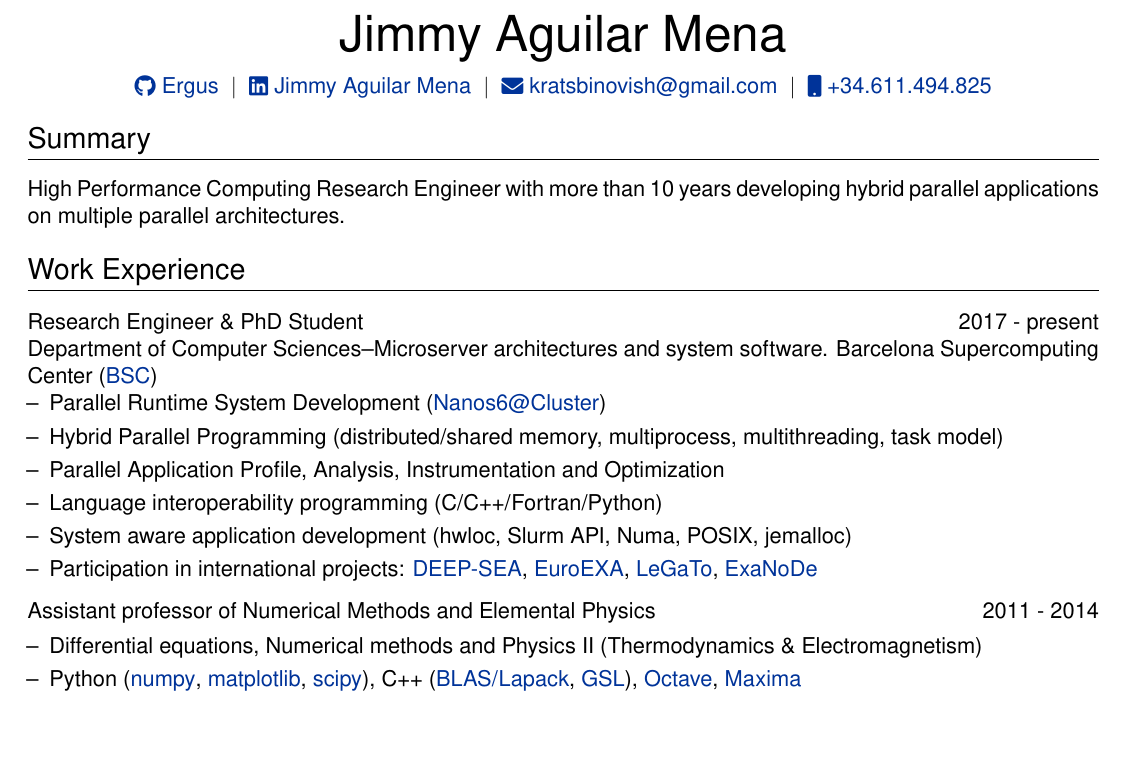
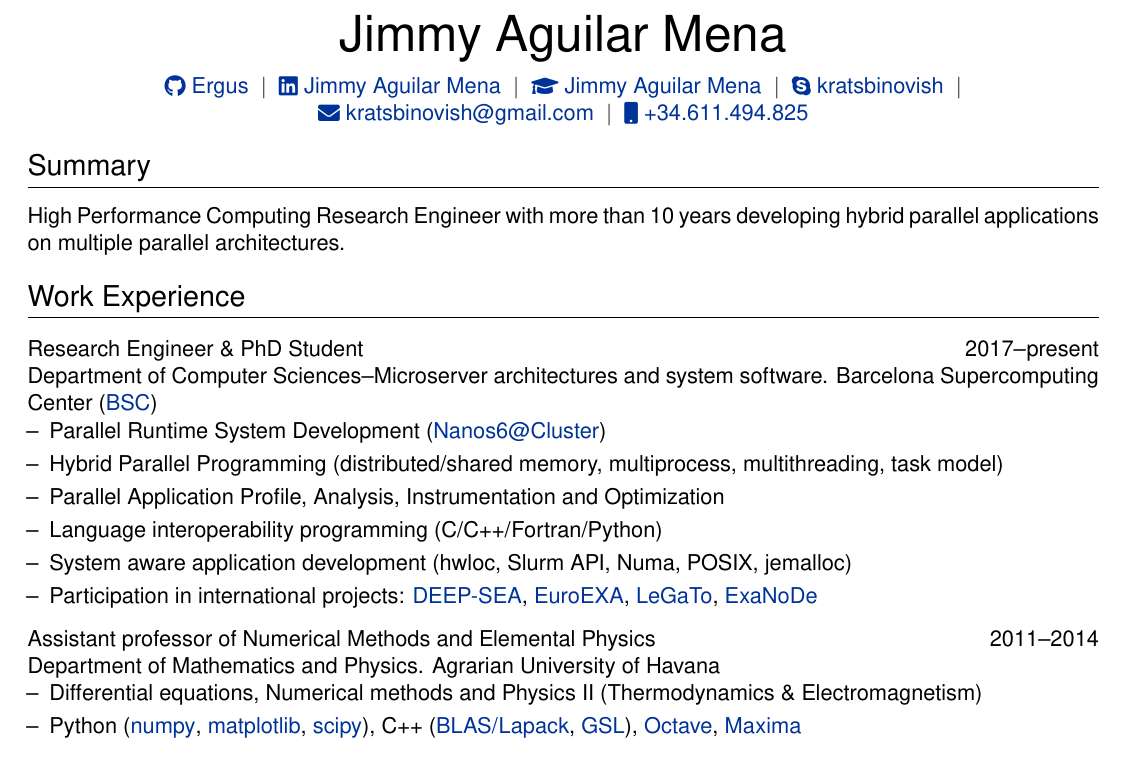
Before and after one commit to Ergus/CV, a LaTeX CV (CV.tex): part of page 1 of 2, cut so that both start at the same text. Compiled offline with XeLaTeX.

Commit message:
Add skype contact and google schoolar

```diff
--- a/CV.tex
+++ b/CV.tex
@@ -80,12 +80,13 @@
 % ----------------------------------------------------------------------------------------
 
 \begin{tabularx}{\linewidth}{@{} C @{}}
-    \Huge{Jimmy Aguilar Mena} \\[7.5pt]
-    \href{https://github.com/Ergus}{\raisebox{-0.05\height}\faGithub\ Ergus} \ $|$ \
-    \href{https://https://www.linkedin.com/in/jimmy-aguilar-mena-237063167/}{\raisebox{-0.05\height}\faLinkedin\ Jimmy Aguilar Mena} \ $|$ \
-    %\href{https://scholar.google.es/citations?user=f_W11w8AAAAJ\&hl=es}{\raisebox{-0.05\height}\faGraduationCap\ Jimmy Aguilar Mena} \ $|$ \
-    \href{mailto:kratsbinovish@gmail.com}{\raisebox{-0.05\height}\faEnvelope \ kratsbinovish@gmail.com} \ $|$ \
-    \href{tel:+34611494825}{\raisebox{-0.05\height}\faMobile \ +34.611.494.825} \\
+  \Huge{Jimmy Aguilar Mena} \\[7.5pt]
+  \href{https://github.com/Ergus}{\raisebox{-0.05\height}\faGithub~Ergus} \ $|$ \
+  \href{https://https://www.linkedin.com/in/jimmy-aguilar-mena-237063167/}{\raisebox{-0.05\height}\faLinkedin~Jimmy Aguilar Mena} \ $|$ \
+  \href{https://scholar.google.es/citations?user=f_W11w8AAAAJ\&hl=es}{\raisebox{-0.05\height}\faGraduationCap~Jimmy Aguilar Mena} \ $|$ \
+  \href{https://join.skype.com/invite/cBUIu90wgsE8}{\raisebox{-0.05\height}\faSkype~kratsbinovish} \ $|$ \
+  \href{mailto:kratsbinovish@gmail.com}{\raisebox{-0.05\height}\faEnvelope~kratsbinovish@gmail.com} \ $|$ \
+  \href{tel:+34611494825}{\raisebox{-0.05\height}\faMobile~+34.611.494.825} \\
 \end{tabularx}
 
 
@@ -100,7 +101,7 @@ architectures.
 \section{Work Experience}
 
 \begin{tabularx}{\linewidth}{ @{}l r@{} }
-  \textbf{Research Engineer \& PhD Student} & \hfill 2017 - present \\
+  \textbf{Research Engineer \& PhD Student} & \hfill 2017--present \\
 
   \multicolumn{2}{@{}X@{}}{
   \begin{minipage}[t]{\linewidth}
@@ -124,9 +125,13 @@ architectures.
 \end{tabularx}
 
 \begin{tabularx}{\linewidth}{ @{}l r@{} }
-    \textbf{Assistant professor of Numerical Methods and Elemental Physics} & \hfill 2011 - 2014 \\[3.75pt]
+    \textbf{Assistant professor of Numerical Methods and Elemental Physics} & \hfill 2011--2014 \\
+
     \multicolumn{2}{@{}X@{}}{
       \begin{minipage}[t]{\linewidth}
+          Department of Mathematics and Physics.
+          Agrarian University of Havana
+
           \begin{itemize}[nosep,after=\strut, leftmargin=1em, itemsep=3pt]
               \item[--] Differential equations, Numerical methods and Physics II (Thermodynamics \& Electromagnetism)
               \item[--] Python (\href{https://numpy.org/}{numpy},
```
